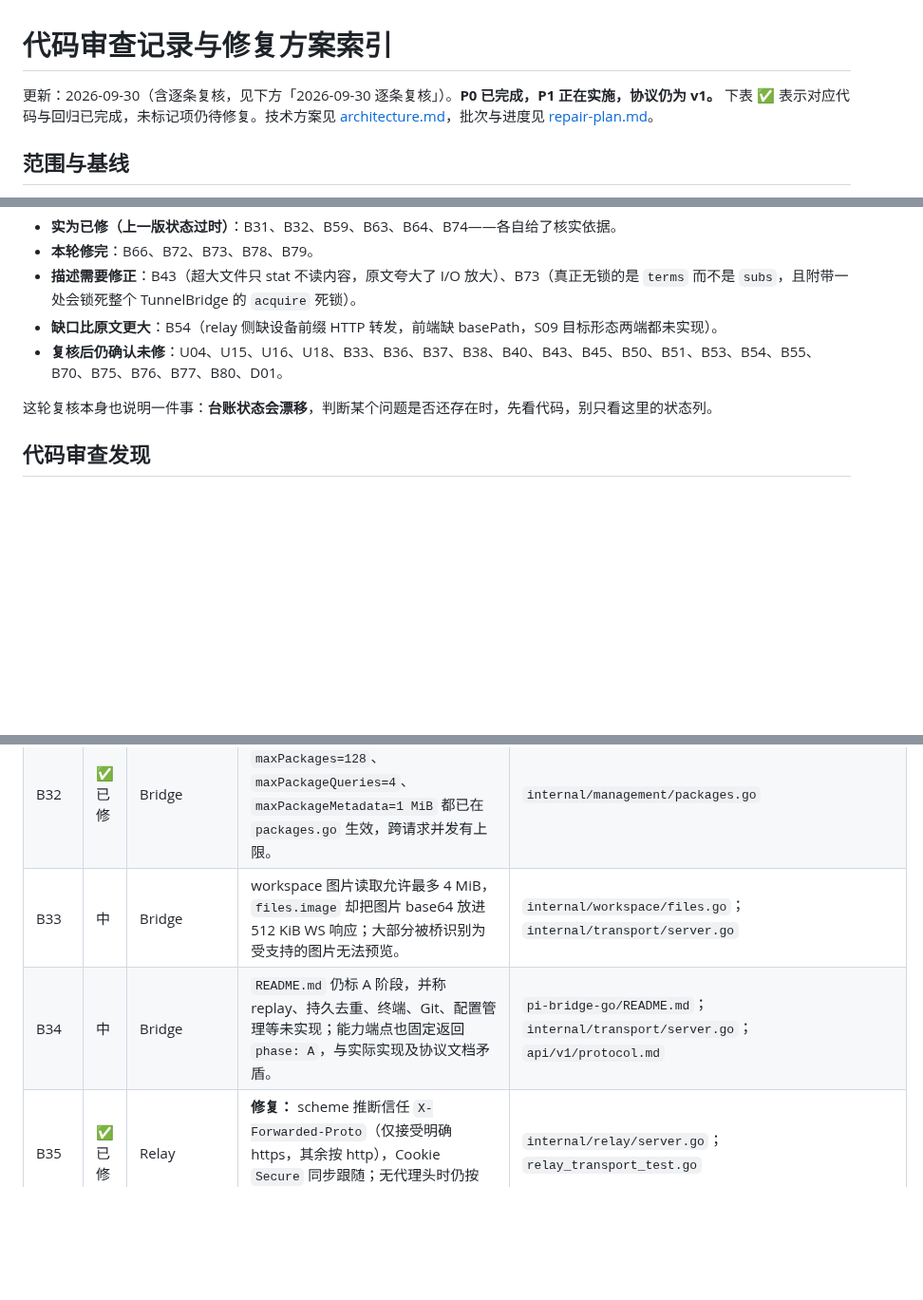
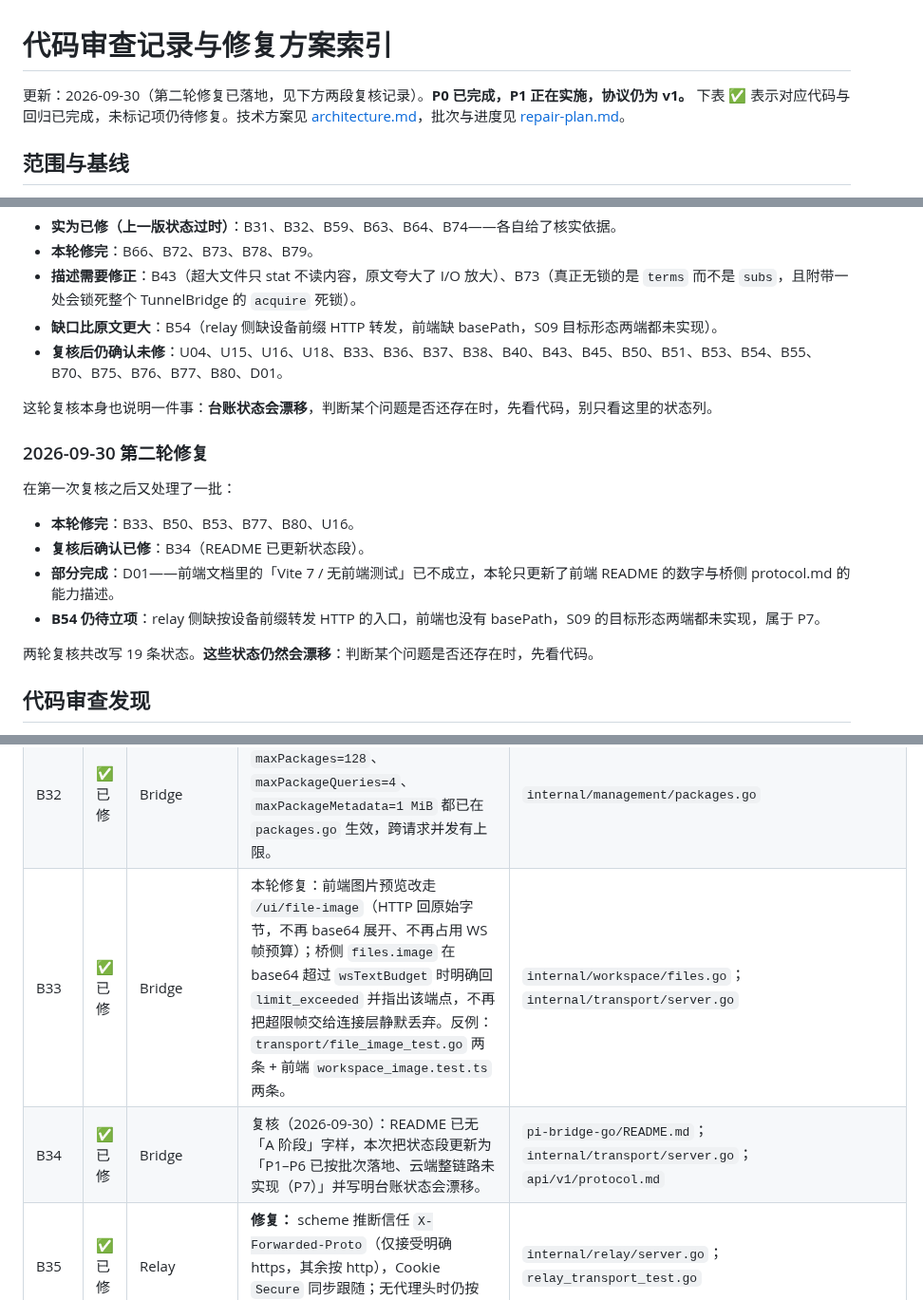
Before and after one commit to Evsdrg/pi-webui-htmx, a Markdown page: docs/code-audit.md, 3 parts joined by grey strips. Shown at 95% size. Drawn GitHub-style; blank space fills up the shorter version.

```diff
--- a/docs/code-audit.md
+++ b/docs/code-audit.md
@@ -1,6 +1,6 @@
 # 代码审查记录与修复方案索引
 
-更新：2026-09-30（含逐条复核，见下方「2026-09-30 逐条复核」）。**P0 已完成，P1 正在实施，协议仍为 v1。** 下表 ✅ 表示对应代码与回归已完成，未标记项仍待修复。技术方案见 [architecture.md](architecture.md)，批次与进度见 [repair-plan.md](repair-plan.md)。
+更新：2026-09-30（第二轮修复已落地，见下方两段复核记录）。**P0 已完成，P1 正在实施，协议仍为 v1。** 下表 ✅ 表示对应代码与回归已完成，未标记项仍待修复。技术方案见 [architecture.md](architecture.md)，批次与进度见 [repair-plan.md](repair-plan.md)。
 
 ## 范围与基线
 
@@ -20,6 +20,17 @@
 - **复核后仍确认未修**：U04、U15、U16、U18、B33、B36、B37、B38、B40、B43、B45、B50、B51、B53、B54、B55、B70、B75、B76、B77、B80、D01。
 
 这轮复核本身也说明一件事：**台账状态会漂移**，判断某个问题是否还存在时，先看代码，别只看这里的状态列。
+
+### 2026-09-30 第二轮修复
+
+在第一次复核之后又处理了一批：
+
+- **本轮修完**：B33、B50、B53、B77、B80、U16。
+- **复核后确认已修**：B34（README 已更新状态段）。
+- **部分完成**：D01——前端文档里的「Vite 7 / 无前端测试」已不成立，本轮只更新了前端 README 的数字与桥侧 protocol.md 的能力描述。
+- **B54 仍待立项**：relay 侧缺按设备前缀转发 HTTP 的入口，前端也没有 basePath，S09 的目标形态两端都未实现，属于 P7。
+
+两轮复核共改写 19 条状态。**这些状态仍然会漂移**：判断某个问题是否还存在时，先看代码。
 
 ## 代码审查发现
 
@@ -71,8 +82,8 @@
 | B30 | ✅ 已修 | Bridge | **修复：** 有副作用命令派发前可靠写 pending intent（带指纹），完成后落终态；重启见到 pending 只回答 `outcome_unknown`，不假装成功。时序测试用会阻塞的假 sink 捕获「派发中已在盘上」。 | `internal/transport/claims.go`；`methods_test.go` |
 | B31 | ✅ 已修 | Bridge | 复核（2026-09-30）：`requestFingerprint` 已包含 method、sessionId 与规范化 params，不同命令误用同一 requestId 会得到 `conflict`，不会拿到旧命令的 `duplicate` 回执。 | `internal/transport/server.go`；`internal/storage/receipts.go` |
 | B32 | ✅ 已修 | Bridge | 复核（2026-09-30）：`maxPackages=128`、`maxPackageQueries=4`、`maxPackageMetadata=1 MiB` 都已在 `packages.go` 生效，跨请求并发有上限。 | `internal/management/packages.go` |
-| B33 | 中 | Bridge | workspace 图片读取允许最多 4 MiB，`files.image` 却把图片 base64 放进 512 KiB WS 响应；大部分被桥识别为受支持的图片无法预览。 | `internal/workspace/files.go`；`internal/transport/server.go` |
-| B34 | 中 | Bridge | `README.md` 仍标 A 阶段，并称 replay、持久去重、终端、Git、配置管理等未实现；能力端点也固定返回 `phase: A`，与实际实现及协议文档矛盾。 | `pi-bridge-go/README.md`；`internal/transport/server.go`；`api/v1/protocol.md` |
+| B33 | ✅ 已修 | Bridge | 本轮修复：前端图片预览改走 `/ui/file-image`（HTTP 回原始字节，不再 base64 展开、不再占用 WS 帧预算）；桥侧 `files.image` 在 base64 超过 `wsTextBudget` 时明确回 `limit_exceeded` 并指出该端点，不再把超限帧交给连接层静默丢弃。反例：`transport/file_image_test.go` 两条 + 前端 `workspace_image.test.ts` 两条。 | `internal/workspace/files.go`；`internal/transport/server.go` |
+| B34 | ✅ 已修 | Bridge | 复核（2026-09-30）：README 已无「A 阶段」字样，本次把状态段更新为「P1–P6 已按批次落地、云端整链路未实现（P7）」并写明台账状态会漂移。 | `pi-bridge-go/README.md`；`internal/transport/server.go`；`api/v1/protocol.md` |
 | B35 | ✅ 已修 | Relay | **修复：** scheme 推断信任 `X-Forwarded-Proto`（仅接受明确 https，其余按 http），Cookie `Secure` 同步跟随；无代理头时仍按 r.TLS。 | `internal/relay/server.go`；`relay_transport_test.go` |
 | B35b | ✅ 已实现 | Transport | **修复：** 桥自身 HTTP/WS 路径原先只接受环回监听，且 Host/Origin 与监听地址逐字比较、`scheme` 只看 `r.TLS`——反代终止 TLS 时恒为 http，https 页面必被 403。现由 `--public-origin` 显式声明对外来源：非环回监听仅在该开关下放行且只接受私有/overlay 网段；Host/Origin 额外接受该来源；Cookie `Secure` 跟随其 scheme；WebSocket origin 白名单与同一规则对齐。不信任任何 `X-Forwarded-*`（S09）。 | `internal/transport/public_origin.go`、`cmd/pi-bridge/main.go`；`public_origin_test.go` |
 | B36 | 中 | Bridge | `setStatus` 快照只按 key 全局存储，不含 sessionId；不同 Pi worker 的同名状态互相覆盖，切换会话可能看到另一会话的扩展状态。Pi Web 将状态保存在 per-session state。 | `internal/transport/extension_state.go`；`internal/transport/server.go`；`pi-web/hooks/useAgentSession.ts` |
```
Also changed, not shown: other parts of docs/code-audit.md (+6 -6 lines), README.md (+1 -1 lines), api/v1/protocol.md (+1 -1 lines).
